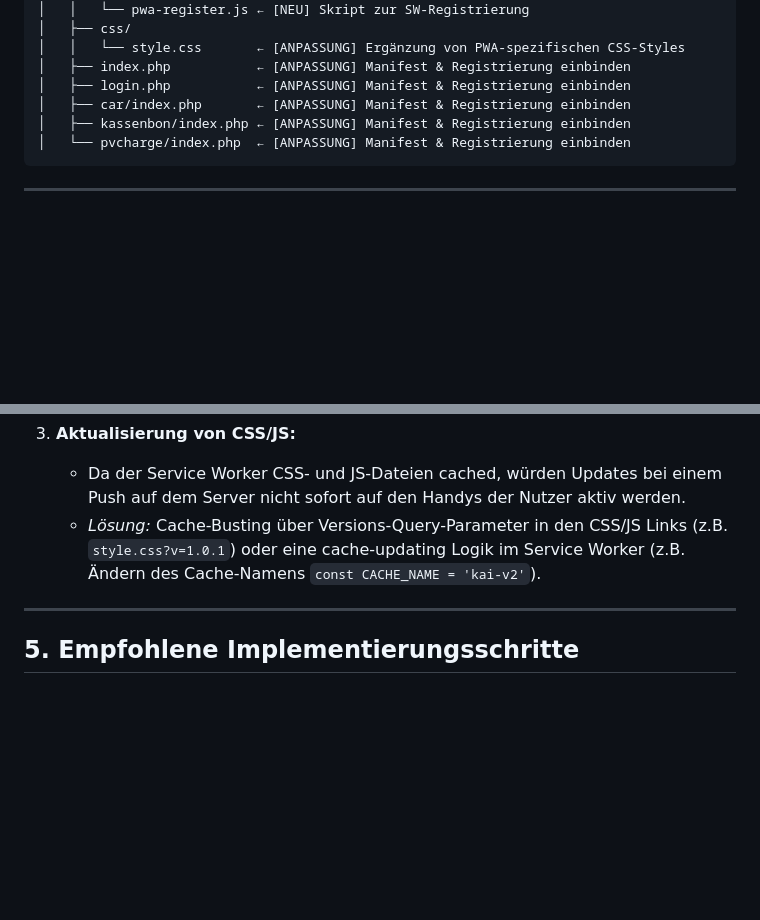
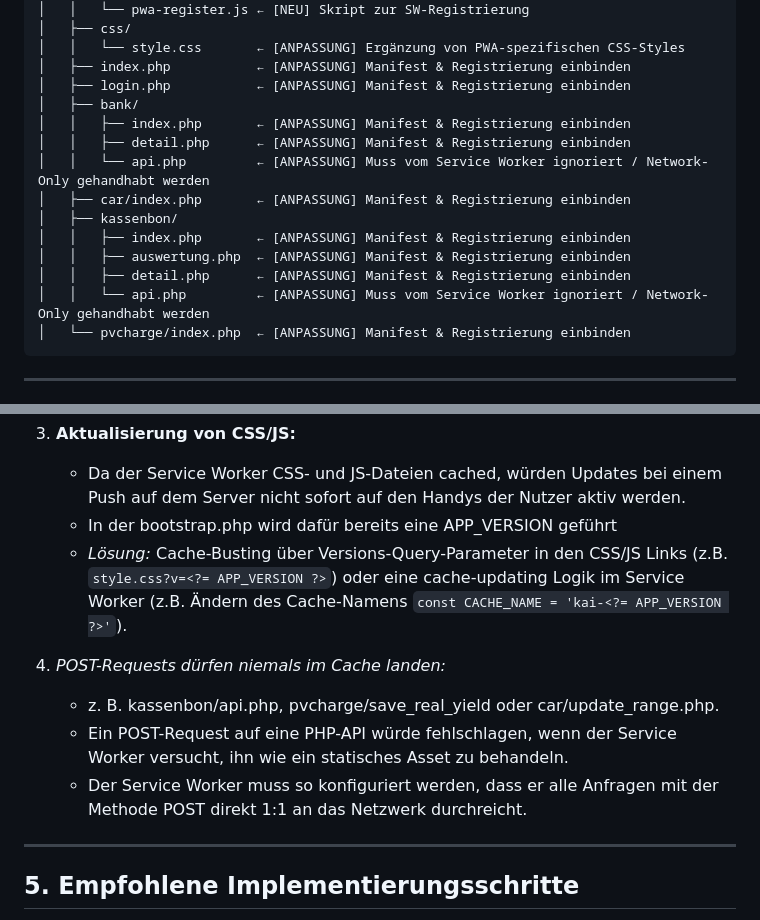
Before and after one commit to dgroebner/kai, a Markdown page: concepts/pwa_plan.md, 2 parts joined by grey strips. GitHub-like rendering; blank space fills up the shorter version.

Commit message:
update pwa concept

````diff
--- a/concepts/pwa_plan.md
+++ b/concepts/pwa_plan.md
@@ -31,8 +31,16 @@ kai_root/
 │   │   └── style.css       ← [ANPASSUNG] Ergänzung von PWA-spezifischen CSS-Styles
 │   ├── index.php           ← [ANPASSUNG] Manifest & Registrierung einbinden
 │   ├── login.php           ← [ANPASSUNG] Manifest & Registrierung einbinden
+│   ├── bank/
+│   │   ├── index.php       ← [ANPASSUNG] Manifest & Registrierung einbinden
+│   │   ├── detail.php      ← [ANPASSUNG] Manifest & Registrierung einbinden
+│   │   └── api.php         ← [ANPASSUNG] Muss vom Service Worker ignoriert / Network-Only gehandhabt werden
 │   ├── car/index.php       ← [ANPASSUNG] Manifest & Registrierung einbinden
-│   ├── kassenbon/index.php ← [ANPASSUNG] Manifest & Registrierung einbinden
+│   ├── kassenbon/
+│   │   ├── index.php       ← [ANPASSUNG] Manifest & Registrierung einbinden
+│   │   ├── auswertung.php  ← [ANPASSUNG] Manifest & Registrierung einbinden
+│   │   ├── detail.php      ← [ANPASSUNG] Manifest & Registrierung einbinden
+│   │   └── api.php         ← [ANPASSUNG] Muss vom Service Worker ignoriert / Network-Only gehandhabt werden
 │   └── pvcharge/index.php  ← [ANPASSUNG] Manifest & Registrierung einbinden
 ```
 
@@ -129,7 +137,13 @@ In jedem HTML-Header (oder einem gemeinsamen Header-Include, falls vorhanden) m
 
 3. **Aktualisierung von CSS/JS:**
    * Da der Service Worker CSS- und JS-Dateien cached, würden Updates bei einem Push auf dem Server nicht sofort auf den Handys der Nutzer aktiv werden.
-   * *Lösung:* Cache-Busting über Versions-Query-Parameter in den CSS/JS Links (z.B. `style.css?v=1.0.1`) oder eine cache-updating Logik im Service Worker (z.B. Ändern des Cache-Namens `const CACHE_NAME = 'kai-v2'`).
+   * In der bootstrap.php wird dafür bereits eine APP_VERSION geführt
+   * *Lösung:* Cache-Busting über Versions-Query-Parameter in den CSS/JS Links (z.B. `style.css?v=<?= APP_VERSION ?>`) oder eine cache-updating Logik im Service Worker (z.B. Ändern des Cache-Namens `const CACHE_NAME = 'kai-<?= APP_VERSION ?>'`).
+
+4. **POST-Requests dürfen niemals im Cache landen*:*
+   * z. B. kassenbon/api.php, pvcharge/save_real_yield oder car/update_range.php.
+   * Ein POST-Request auf eine PHP-API würde fehlschlagen, wenn der Service Worker versucht, ihn wie ein statisches Asset zu behandeln.
+   * Der Service Worker muss so konfiguriert werden, dass er alle Anfragen mit der Methode POST direkt 1:1 an das Netzwerk durchreicht.
 
 ---
 
````
